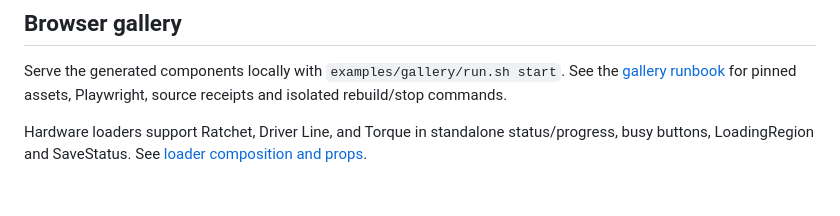
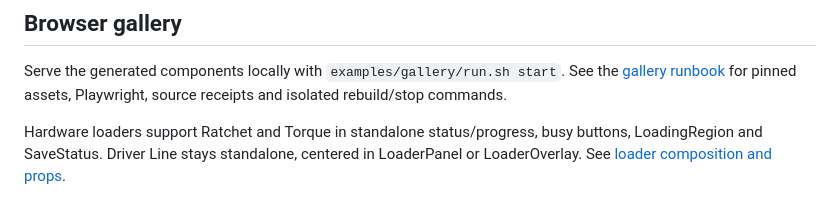
Before and after one commit to Design-Machines-Studio/livewires-templ, a Markdown page: README.md, the part around the change. Drawn GitHub-style.

Commit message:
docs: clarify standalone Driver Line composition

```diff
--- a/README.md
+++ b/README.md
@@ -480,4 +480,4 @@ Serve the generated components locally with `examples/gallery/run.sh start`.
 See the [gallery runbook](examples/gallery/README.md) for pinned assets, Playwright,
 source receipts and isolated rebuild/stop commands.
 
-Hardware loaders support Ratchet, Driver Line, and Torque in standalone status/progress, busy buttons, LoadingRegion and SaveStatus. See [loader composition and props](docs/loaders.md).
+Hardware loaders support Ratchet and Torque in standalone status/progress, busy buttons, LoadingRegion and SaveStatus. Driver Line stays standalone, centered in LoaderPanel or LoaderOverlay. See [loader composition and props](docs/loaders.md).
```
